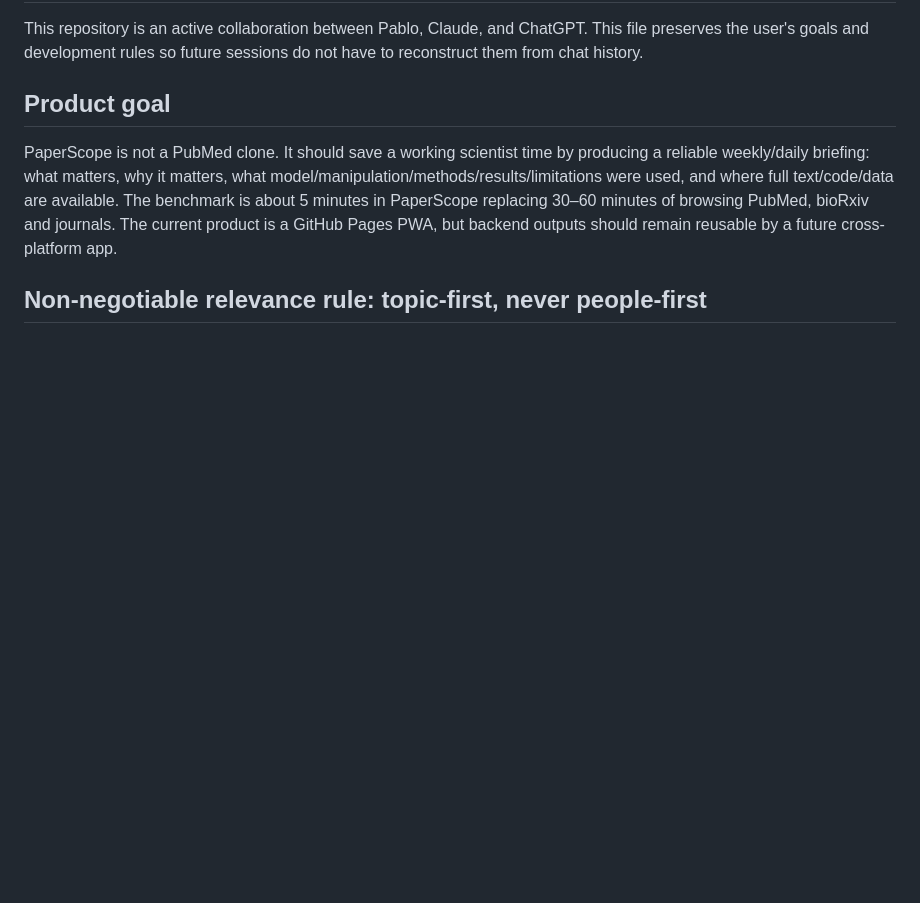
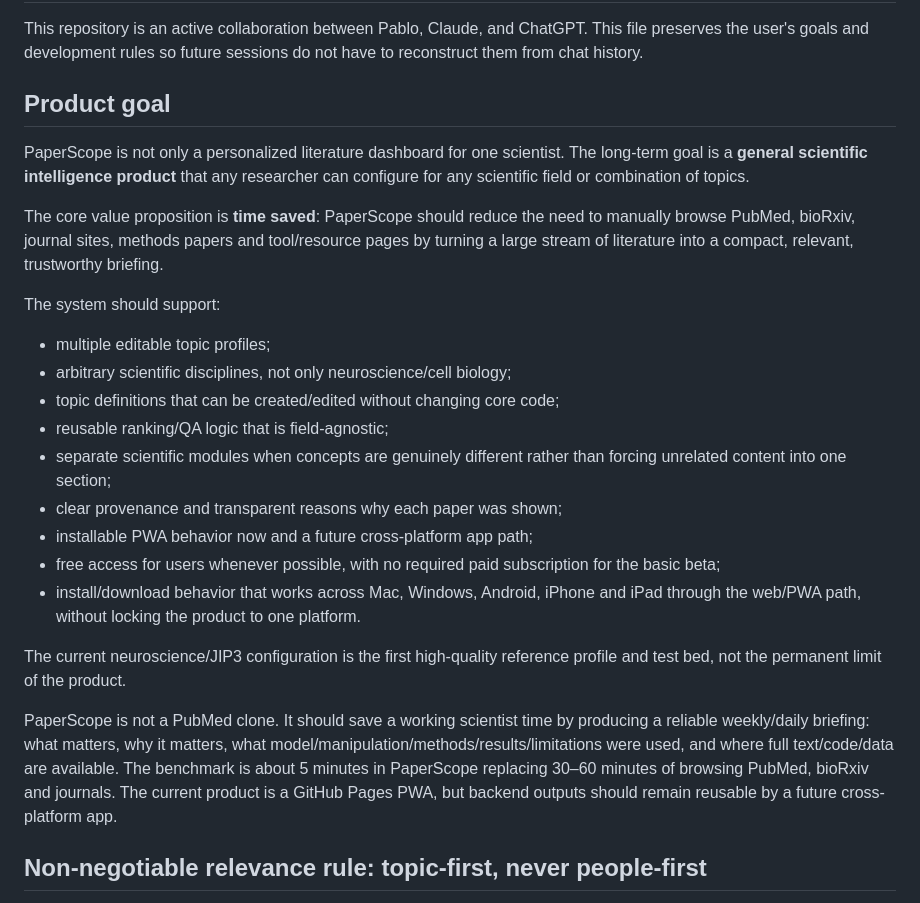
Before and after one commit to PMLLancao/PMpapers, a Markdown page: CLAUDE.md, the part around the change. Drawn GitHub-style; blank space fills up the shorter version.

Commit message:
Expand PaperScope contract to general free cross-platform science app

```diff
--- a/CLAUDE.md
+++ b/CLAUDE.md
@@ -3,6 +3,23 @@
 This repository is an active collaboration between Pablo, Claude, and ChatGPT. This file preserves the user's goals and development rules so future sessions do not have to reconstruct them from chat history.
 
 ## Product goal
+PaperScope is not only a personalized literature dashboard for one scientist. The long-term goal is a **general scientific intelligence product** that any researcher can configure for any scientific field or combination of topics.
+
+The core value proposition is **time saved**: PaperScope should reduce the need to manually browse PubMed, bioRxiv, journal sites, methods papers and tool/resource pages by turning a large stream of literature into a compact, relevant, trustworthy briefing.
+
+The system should support:
+- multiple editable topic profiles;
+- arbitrary scientific disciplines, not only neuroscience/cell biology;
+- topic definitions that can be created/edited without changing core code;
+- reusable ranking/QA logic that is field-agnostic;
+- separate scientific modules when concepts are genuinely different rather than forcing unrelated content into one section;
+- clear provenance and transparent reasons why each paper was shown;
+- installable PWA behavior now and a future cross-platform app path;
+- free access for users whenever possible, with no required paid subscription for the basic beta;
+- install/download behavior that works across Mac, Windows, Android, iPhone and iPad through the web/PWA path, without locking the product to one platform.
+
+The current neuroscience/JIP3 configuration is the first high-quality reference profile and test bed, not the permanent limit of the product.
+
 PaperScope is not a PubMed clone. It should save a working scientist time by producing a reliable weekly/daily briefing: what matters, why it matters, what model/manipulation/methods/results/limitations were used, and where full text/code/data are available.
 The benchmark is about 5 minutes in PaperScope replacing 30–60 minutes of browsing PubMed, bioRxiv and journals.
 The current product is a GitHub Pages PWA, but backend outputs should remain reusable by a future cross-platform app.
```
